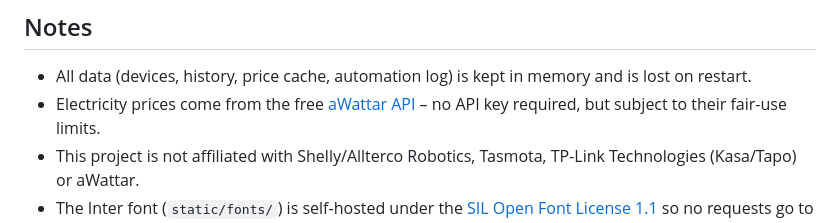
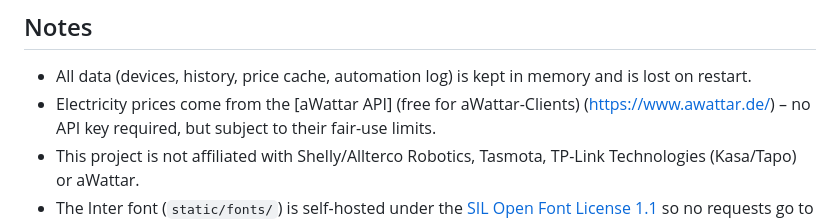
Before and after one commit to JulianK12/HomeGridPilot, a Markdown page: README.md, the part around the change. Rendered like a GitHub page.

Commit message:
add changes to readme

```diff
--- a/README.md
+++ b/README.md
@@ -121,7 +121,7 @@ production, evaluates each device's rules, and switches relays accordingly.
 
 - All data (devices, history, price cache, automation log) is kept in memory
   and is lost on restart.
-- Electricity prices come from the free [aWattar API](https://www.awattar.de/) –
+- Electricity prices come from the [aWattar API] (free for aWattar-Clients) (https://www.awattar.de/) –
   no API key required, but subject to their fair-use limits.
 - This project is not affiliated with Shelly/Allterco Robotics, Tasmota,
   TP-Link Technologies (Kasa/Tapo) or aWattar.
```
